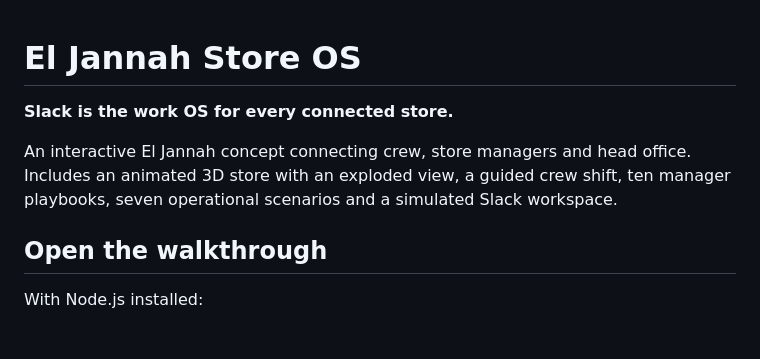
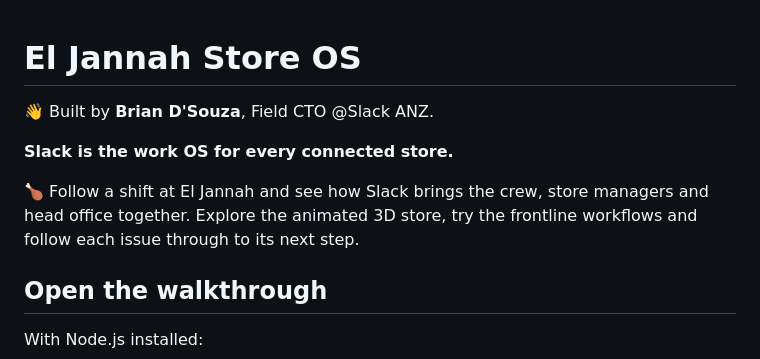
Before and after one commit to thehivegremlinforce/eljannah, a Markdown page: README.md, the part around the change. GitHub-like rendering; blank space fills up the shorter version.

Commit message:
Add Brian D’Souza credit and friendly README introduction

```diff
--- a/README.md
+++ b/README.md
@@ -1,8 +1,10 @@
 # El Jannah Store OS
+
+👋 Built by **Brian D'Souza**, Field CTO @Slack ANZ.
 
 **Slack is the work OS for every connected store.**
 
-An interactive El Jannah concept connecting crew, store managers and head office. Includes an animated 3D store with an exploded view, a guided crew shift, ten manager playbooks, seven operational scenarios and a simulated Slack workspace.
+🍗 Follow a shift at El Jannah and see how Slack brings the crew, store managers and head office together. Explore the animated 3D store, try the frontline workflows and follow each issue through to its next step.
 
 ## Open the walkthrough
 
```
